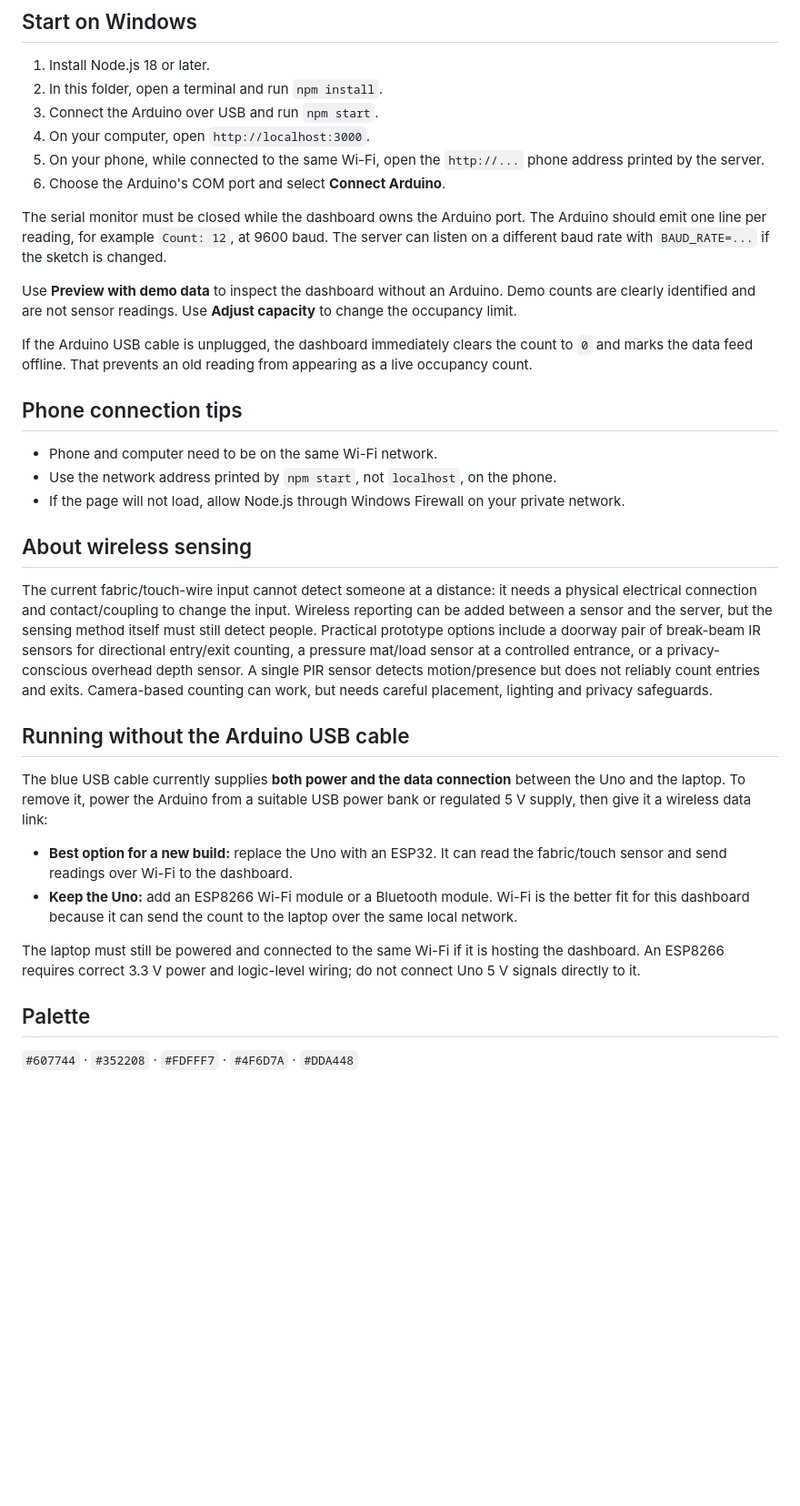
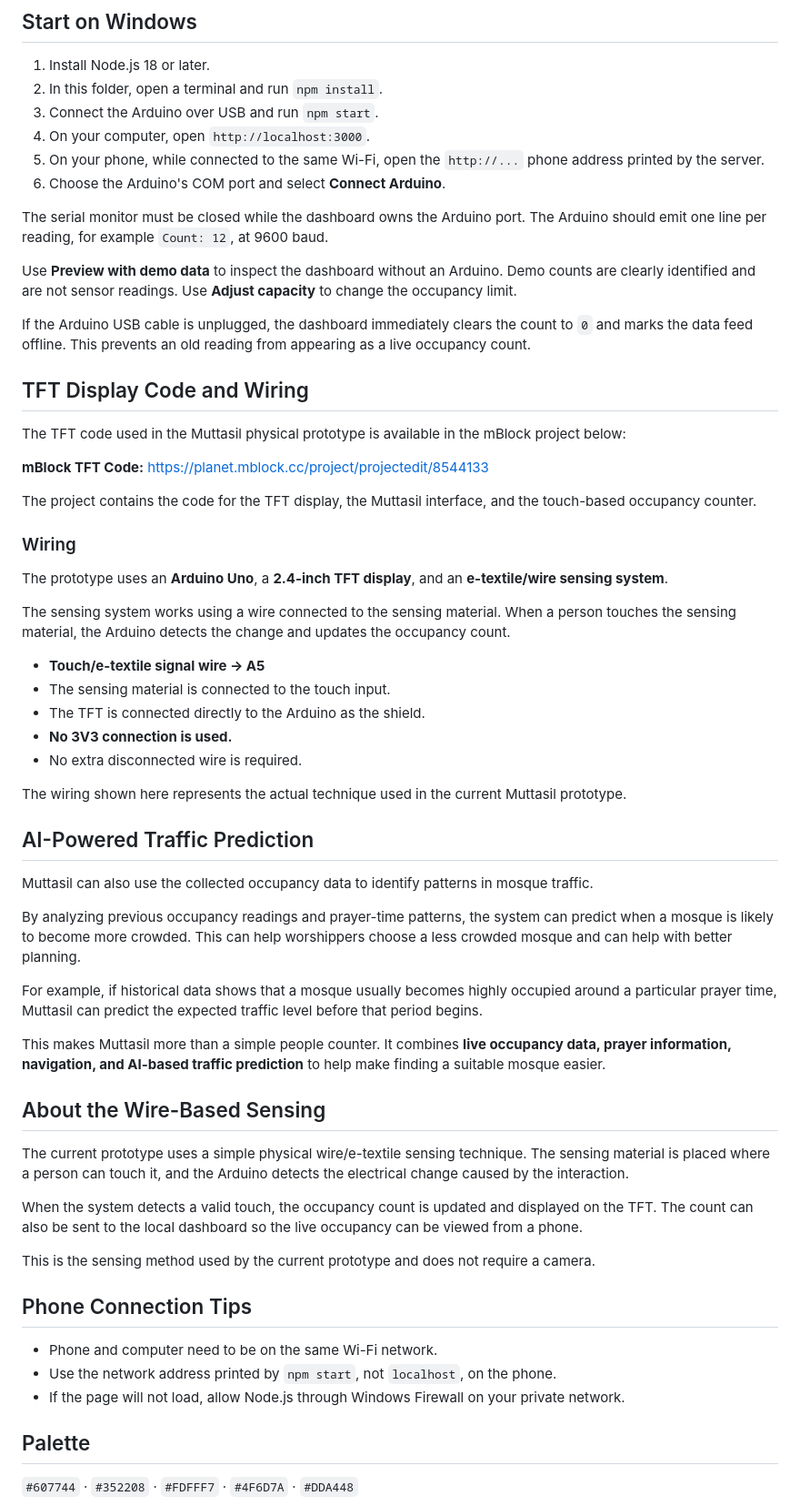
Before and after one commit to ZahiNajmal/Muttasil---Smart-Mosque-System, a Markdown page: README.md, the part around the change. Shown at 91% size. GitHub-like rendering; blank space fills up the shorter version.

Commit message:
Enhance README with project details and features
Updated README with additional details about the project, including the TFT display code, wiring, and AI-powered traffic prediction features.

```diff
--- a/README.md
+++ b/README.md
@@ -11,30 +11,58 @@ A local, phone-ready occupancy dashboard for the Arduino serial counter. The Nod
 5. On your phone, while connected to the same Wi-Fi, open the `http://...` phone address printed by the server.
 6. Choose the Arduino's COM port and select **Connect Arduino**.
 
-The serial monitor must be closed while the dashboard owns the Arduino port. The Arduino should emit one line per reading, for example `Count: 12`, at 9600 baud. The server can listen on a different baud rate with `BAUD_RATE=...` if the sketch is changed.
+The serial monitor must be closed while the dashboard owns the Arduino port. The Arduino should emit one line per reading, for example `Count: 12`, at 9600 baud.
 
 Use **Preview with demo data** to inspect the dashboard without an Arduino. Demo counts are clearly identified and are not sensor readings. Use **Adjust capacity** to change the occupancy limit.
 
-If the Arduino USB cable is unplugged, the dashboard immediately clears the count to `0` and marks the data feed offline. That prevents an old reading from appearing as a live occupancy count.
+If the Arduino USB cable is unplugged, the dashboard immediately clears the count to `0` and marks the data feed offline. This prevents an old reading from appearing as a live occupancy count.
 
-## Phone connection tips
+## TFT Display Code and Wiring
 
-- Phone and computer need to be on the same Wi-Fi network.
-- Use the network address printed by `npm start`, not `localhost`, on the phone.
-- If the page will not load, allow Node.js through Windows Firewall on your private network.
+The TFT code used in the Muttasil physical prototype is available in the mBlock project below:
 
-## About wireless sensing
+**mBlock TFT Code:**
+https://planet.mblock.cc/project/projectedit/8544133
 
-The current fabric/touch-wire input cannot detect someone at a distance: it needs a physical electrical connection and contact/coupling to change the input. Wireless reporting can be added between a sensor and the server, but the sensing method itself must still detect people. Practical prototype options include a doorway pair of break-beam IR sensors for directional entry/exit counting, a pressure mat/load sensor at a controlled entrance, or a privacy-conscious overhead depth sensor. A single PIR sensor detects motion/presence but does not reliably count entries and exits. Camera-based counting can work, but needs careful placement, lighting and privacy safeguards.
+The project contains the code for the TFT display, the Muttasil interface, and the touch-based occupancy counter.
 
-## Running without the Arduino USB cable
+### Wiring
 
-The blue USB cable currently supplies **both power and the data connection** between the Uno and the laptop. To remove it, power the Arduino from a suitable USB power bank or regulated 5 V supply, then give it a wireless data link:
+The prototype uses an **Arduino Uno**, a **2.4-inch TFT display**, and an **e-textile/wire sensing system**.
 
-- **Best option for a new build:** replace the Uno with an ESP32. It can read the fabric/touch sensor and send readings over Wi-Fi to the dashboard.
-- **Keep the Uno:** add an ESP8266 Wi-Fi module or a Bluetooth module. Wi-Fi is the better fit for this dashboard because it can send the count to the laptop over the same local network.
+The sensing system works using a wire connected to the sensing material. When a person touches the sensing material, the Arduino detects the change and updates the occupancy count.
 
-The laptop must still be powered and connected to the same Wi-Fi if it is hosting the dashboard. An ESP8266 requires correct 3.3 V power and logic-level wiring; do not connect Uno 5 V signals directly to it.
+* **Touch/e-textile signal wire → A5**
+* The sensing material is connected to the touch input.
+* The TFT is connected directly to the Arduino as the shield.
+* **No 3V3 connection is used.**
+* No extra disconnected wire is required.
+
+The wiring shown here represents the actual technique used in the current Muttasil prototype.
+
+## AI-Powered Traffic Prediction
+
+Muttasil can also use the collected occupancy data to identify patterns in mosque traffic.
+
+By analyzing previous occupancy readings and prayer-time patterns, the system can predict when a mosque is likely to become more crowded. This can help worshippers choose a less crowded mosque and can help with better planning.
+
+For example, if historical data shows that a mosque usually becomes highly occupied around a particular prayer time, Muttasil can predict the expected traffic level before that period begins.
+
+This makes Muttasil more than a simple people counter. It combines **live occupancy data, prayer information, navigation, and AI-based traffic prediction** to help make finding a suitable mosque easier.
+
+## About the Wire-Based Sensing
+
+The current prototype uses a simple physical wire/e-textile sensing technique. The sensing material is placed where a person can touch it, and the Arduino detects the electrical change caused by the interaction.
+
+When the system detects a valid touch, the occupancy count is updated and displayed on the TFT. The count can also be sent to the local dashboard so the live occupancy can be viewed from a phone.
+
+This is the sensing method used by the current prototype and does not require a camera.
+
+## Phone Connection Tips
+
+* Phone and computer need to be on the same Wi-Fi network.
+* Use the network address printed by `npm start`, not `localhost`, on the phone.
+* If the page will not load, allow Node.js through Windows Firewall on your private network.
 
 ## Palette
 
```
